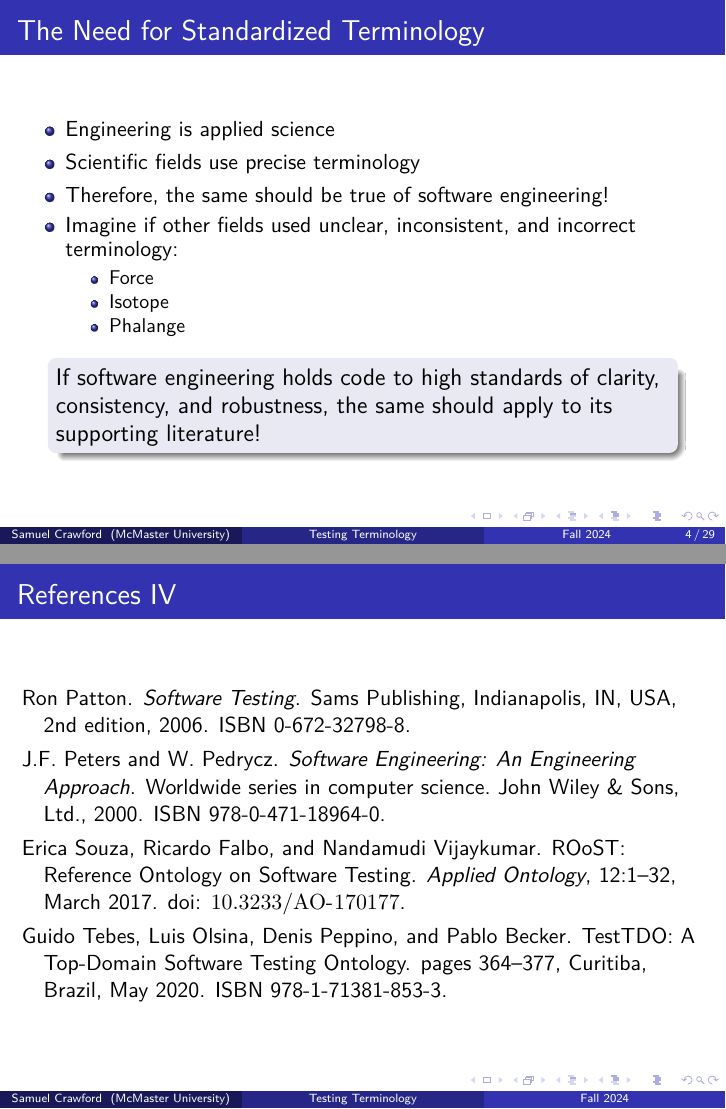
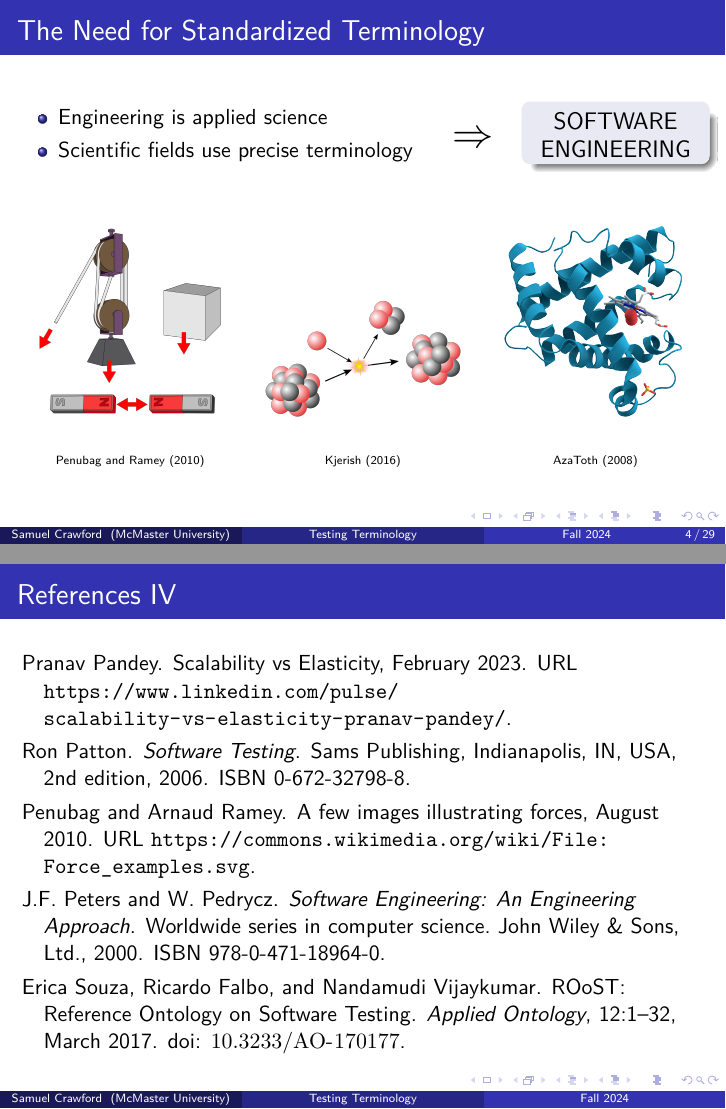
Before and after one commit to samm82/TestingTesting, LaTeX slides (seminar.tex, which reads common_macros.tex, seminar_images.bib): pages 6 and 65 of 66 before the commit and pages 5 and 64 of 65 after it, joined at a grey line. The pictures show the PDF file seminar.pdf that the author committed with the source.

Commit message:
Improve slide about the need for standardized terminology; #116
Use images examples and reformat content to be more visual
Remove redundant conclusion about software engineering literature

```diff
--- a/common_macros.tex
+++ b/common_macros.tex
@@ -6,9 +6,6 @@
 %------------------------------------------------------------------------------
 % Reused in seminar slides
 %------------------------------------------------------------------------------
-
-\def\litStd{If software engineering holds code to high standards of clarity,
-    consistency, and robustness, the same should apply to its supporting literature!}
 
 \def\badTaxonomies{Unfortunately, a search for a systematic, rigorous, and
     complete taxonomy for software testing revealed that the existing ones are
--- a/seminar.tex
+++ b/seminar.tex
@@ -130,22 +130,55 @@
 
 \begin{frame}
     \frametitle{The Need for Standardized Terminology}
-    \begin{itemize}
-        \item Engineering is applied science
-        \item Scientific fields use precise terminology
-        \item Therefore, the same should be true of software engineering!
-        \item <2-> Imagine if other fields used unclear, inconsistent, and
-              incorrect terminology:
-              \begin{itemize}
-                  \item Force
-                  \item Isotope
-                  \item Phalange
-              \end{itemize}
-    \end{itemize}
-    \begin{block}<3->{}{\litStd{}}
-        % \vspace{3mm}
-        % \hspace\fill{\small--- Dr.~Jacques Carette}
-    \end{block}
+    \begin{columns}[T]
+        \begin{column}{.6\textwidth}
+            \begin{itemize}
+                \item Engineering is applied science
+                \item Scientific fields use precise terminology
+            \end{itemize}
+        \end{column}
+        \begin{column}{.4\textwidth}
+            \begin{column}{.3\textwidth}
+                \begin{center}
+                    \vspace*{\fill}
+                    \vspace{2mm}
+                    \huge \textbf{$\Rightarrow$}
+                    \vspace*{\fill}
+                \end{center}
+            \end{column}
+            \begin{column}{.7\textwidth}
+                \vspace{-1mm}
+                \begin{block}{}{
+                        \begin{center}
+                            SOFTWARE ENGINEERING
+                        \end{center}
+                    }
+                \end{block}
+            \end{column}
+        \end{column}
+    \end{columns}
+    \pause
+    \vspace{5mm}
+    \begin{columns}[b]
+        \begin{column}{.3\textwidth}
+            \begin{figure}
+                \includegraphics[width=\linewidth]{assets/images/force}
+                \caption{\tiny \cite{force}}
+            \end{figure}
+        \end{column}
+        \begin{column}{.3\textwidth}
+            \begin{figure}
+                \includegraphics[width=\linewidth]{assets/images/isotope}
+                \caption{\tiny \cite{isotope}}
+            \end{figure}
+        \end{column}
+        \begin{column}{.3\textwidth}
+            \begin{figure}
+                \includegraphics[width=\linewidth]{assets/images/protein}
+                \caption{\tiny \cite{protein}}
+            \end{figure}
+        \end{column}
+    \end{columns}
 \end{frame}
 
 \begin{frame}
--- /dev/null
+++ b/seminar_images.bib
@@ -0,0 +1,9 @@
+@misc{force,
+  title      = {{A} few images illustrating forces},
+  copyright  = {Public domain},
+  shorttitle = {Force},
+  url        = {https://commons.wikimedia.org/wiki/File:Force_examples.svg},
+  urldate    = {2024-11-05},
+  author     = {Penubag and Ramey, Arnaud},
+  month      = aug,
+  year       = {2010}
@@ -0,0 +16,5 @@
+  url        = {https://commons.wikimedia.org/wiki/File:NuclearReaction.svg},
+  urldate    = {2024-11-05},
+  author     = {{Kjerish}},
+  month      = dec,
+  year       = {2016}
@@ -0,0 +27,6 @@
+  url        = {https://commons.wikimedia.org/wiki/File:Myoglobin.png},
+  urldate    = {2024-11-05},
+  author     = {{AzaToth}},
+  month      = feb,
+  year       = {2008}
+}
```
Also changed, not shown: chapters/01_intro.tex (+4 -2 lines), assets/images/force.png (added), assets/images/isotope.png (added), assets/images/protein.png (added), seminar.pdf, seminar.tex (2 more changed lines), seminar_images.bib (12 more changed lines).
